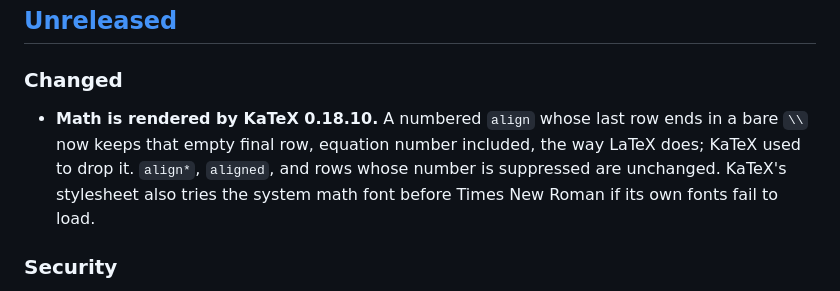
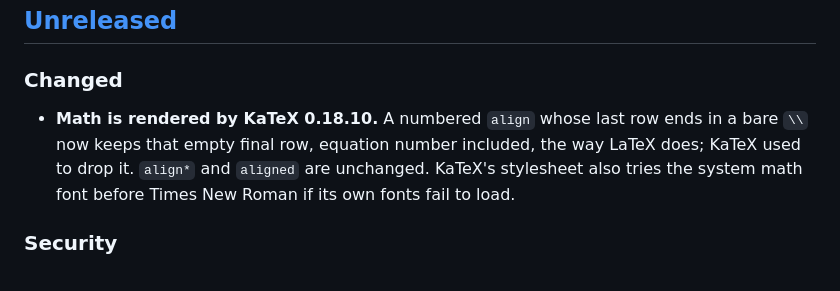
Before and after one commit to owenpkent/markcopy, a Markdown page: CHANGELOG.md, the part around the change. Drawn GitHub-style.

Commit message:
docs(changelog): drop the unverified suppressed-number exception from the KaTeX note
Measured against KaTeX 0.18.7 (shipped in 0.13.0): an align whose last row
carries \nonumber or \notag before a trailing \ also gains the empty
final row, so only align* and aligned are unchanged.

```diff
--- a/CHANGELOG.md
+++ b/CHANGELOG.md
@@ -6,7 +6,7 @@ All notable changes to MarkCopy are documented here. The format follows [Keep a
 
 ### Changed
 
-- **Math is rendered by KaTeX 0.18.10.** A numbered `align` whose last row ends in a bare `\\` now keeps that empty final row, equation number included, the way LaTeX does; KaTeX used to drop it. `align*`, `aligned`, and rows whose number is suppressed are unchanged. KaTeX's stylesheet also tries the system math font before Times New Roman if its own fonts fail to load.
+- **Math is rendered by KaTeX 0.18.10.** A numbered `align` whose last row ends in a bare `\\` now keeps that empty final row, equation number included, the way LaTeX does; KaTeX used to drop it. `align*` and `aligned` are unchanged. KaTeX's stylesheet also tries the system math font before Times New Roman if its own fonts fail to load.
 
 ### Security
 
```
